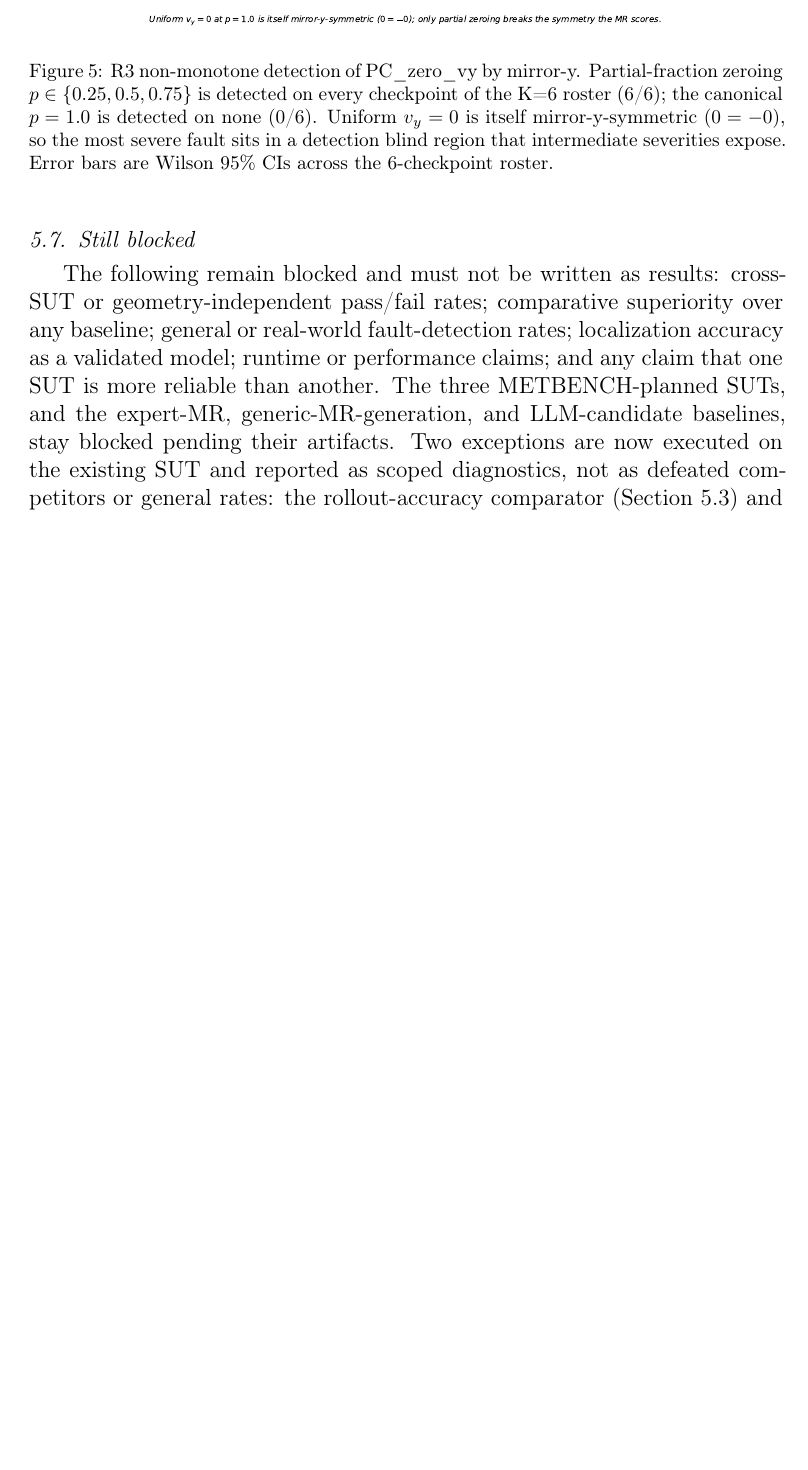
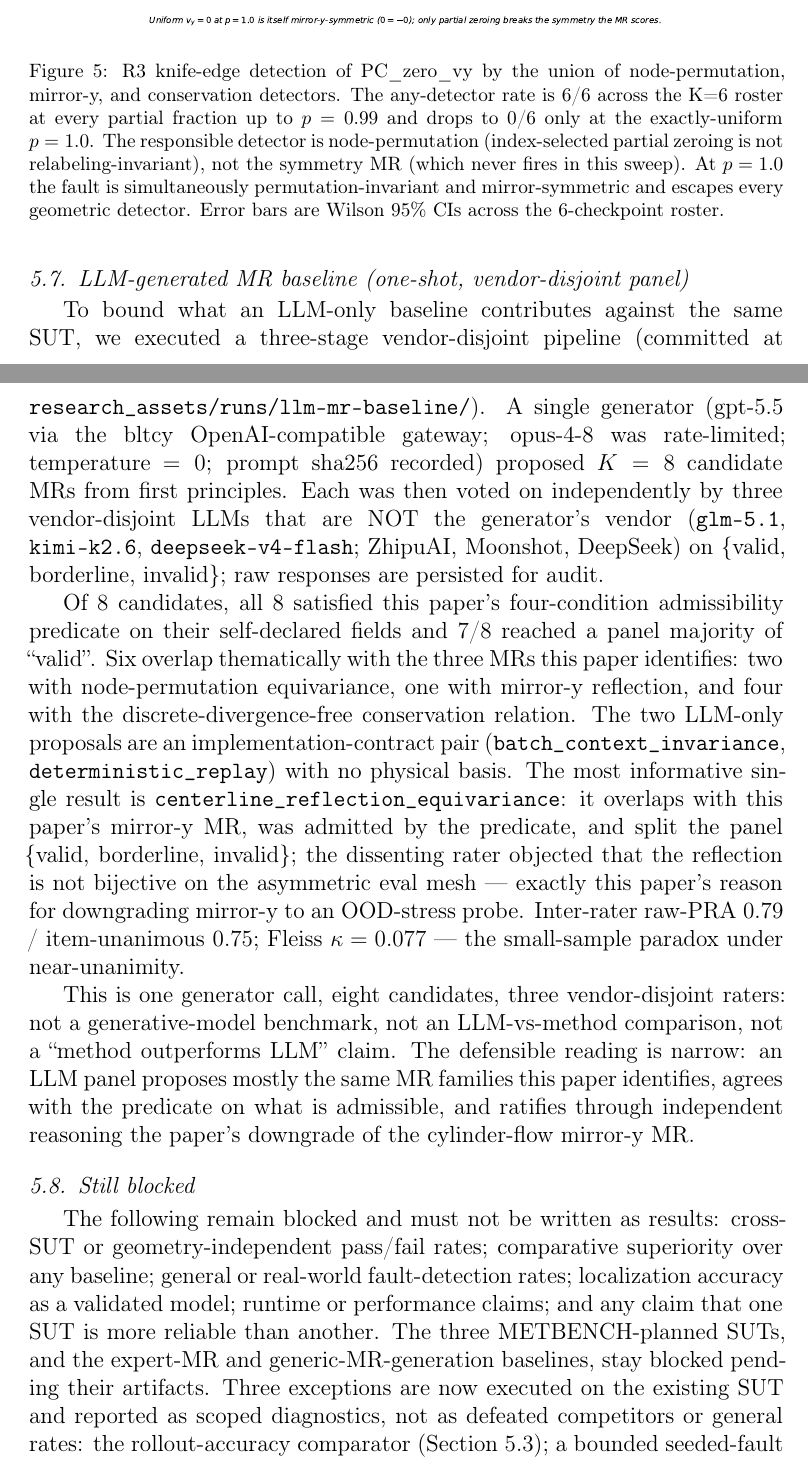
Before and after one commit to meng004/Domain-Validity-Gated-MR-for-SciML, a LaTeX paper (paper/ist-submission/main.tex): part of page 27 of 38 before the commit and two parts of pages 27 and 28 of 39 after it, the two joined at a grey line, cut so that both start at the same text, the shorter picture padded with empty space. Compiled offline with pdfLaTeX.

Commit message:
Sync IST LaTeX with P2-2 (LLM baseline) and P2-4 (R3 knife-edge)
The previous P2-2 commit updated paper/manuscript.md and the ledger but not
the LaTeX submission package, and the earlier P2-4 commit had also missed the
LaTeX file. Both gaps are closed here:

- Section 5.6 (Fault-detection robustness): R3 prose, table 5.4 entry for PC13,
  and Figure 5.6 caption are rewritten to match the corrected mechanism --
  knife-edge collapse only at the exactly-uniform p=1.0, 6/6 detection up to
  p=0.99, responsible detector is node-permutation (NOT the symmetry MR which
  never fires in this sweep), and at p=1.0 the fault is simultaneously
  permutation-invariant and mirror-symmetric so it escapes all geometric
  detectors at once. The fraction grid in both prose and caption now matches
  the committed report (8 levels including 0.85, 0.9, 0.95, 0.99).

- New Section 5.6.4 LLM-generated MR baseline: the one bounded execution of
  the three-stage vendor-disjoint pipeline (gpt-5.5 generator -> glm-5.1 +
  kimi-k2.6 + deepseek-v4-flash raters) with the headline numbers (8/8
  predicate-admit, 7/8 panel-valid, 6/8 overlap with this paper's three MRs,
  centerline-reflection split-panel verdict, PRA 0.79, Fleiss kappa 0.077
  small-sample paradox call-out) and explicit scope-limitation prose.

- Section 5.7 (Still blocked): the LLM-candidate baseline is removed from the
  blocked list and added to the executed-but-scoped exceptions, alongside the
  rollout-accuracy comparator and the bounded fault-detection result.

- Working word-count target raised from 14500 to 14900 to absorb the new
  subsection (current total 14856; IST hard cap 15000 still has 144 words
  headroom). The associated guard tests (test_p0_submission_readiness,
  test_p1_review_readiness) are synchronized.

Full suite 144 tests + 260 subtests green; both validators pass.

```diff
--- a/paper/ist-submission/main.tex
+++ b/paper/ist-submission/main.tex
@@ -489,14 +489,23 @@ PC\_zero\_vy & physical channel & (none at $p=1.0$) & 0/30 & 0.00 & $[0.00, 0.11
 \begin{figure}[!htbp]
 \centering
 \includegraphics[width=0.7\linewidth]{figures/r3_pc_zero_vy_nonmonotone.pdf}
-\caption{R3 non-monotone detection of PC\_zero\_vy by mirror-y. Partial-fraction zeroing $p \in \{0.25, 0.5, 0.75\}$ is detected on every checkpoint of the K=6 roster (6/6); the canonical $p=1.0$ is detected on none (0/6). Uniform $v_y=0$ is itself mirror-y-symmetric ($0=-0$), so the most severe fault sits in a detection blind region that intermediate severities expose. Error bars are Wilson 95\% CIs across the 6-checkpoint roster.}
+\caption{R3 knife-edge detection of PC\_zero\_vy by the union of node-permutation, mirror-y, and conservation detectors. The any-detector rate is 6/6 across the K=6 roster at every partial fraction up to $p = 0.99$ and drops to 0/6 only at the exactly-uniform $p = 1.0$. The responsible detector is node-permutation (index-selected partial zeroing is not relabeling-invariant), not the symmetry MR (which never fires in this sweep). At $p=1.0$ the fault is simultaneously permutation-invariant and mirror-symmetric and escapes every geometric detector. Error bars are Wilson 95\% CIs across the 6-checkpoint roster.}
 \label{fig:r3-pc-nonmonotone}
 \end{figure}
+
+\subsection{LLM-generated MR baseline (one-shot, vendor-disjoint panel)}
+\label{subsec:llm-mr-baseline}
+
+To bound what an LLM-only baseline contributes against the same SUT, we executed a three-stage vendor-disjoint pipeline (committed at \texttt{research\_assets/runs/llm-mr-baseline/}). A single generator (gpt-5.5 via the bltcy OpenAI-compatible gateway; opus-4-8 was rate-limited; temperature $= 0$; prompt sha256 recorded) proposed $K = 8$ candidate MRs from first principles. Each was then voted on independently by three vendor-disjoint LLMs that are NOT the generator's vendor (\texttt{glm-5.1}, \texttt{kimi-k2.6}, \texttt{deepseek-v4-flash}; ZhipuAI, Moonshot, DeepSeek) on \{valid, borderline, invalid\}; raw responses are persisted for audit.
+
+Of 8 candidates, all 8 satisfied this paper's four-condition admissibility predicate on their self-declared fields and 7/8 reached a panel majority of ``valid''. Six overlap thematically with the three MRs this paper identifies: two with node-permutation equivariance, one with mirror-y reflection, and four with the discrete-divergence-free conservation relation. The two LLM-only proposals are an implementation-contract pair (\texttt{batch\_context\_invariance}, \texttt{deterministic\_replay}) with no physical basis. The most informative single result is \texttt{centerline\_reflection\_equivariance}: it overlaps with this paper's mirror-y MR, was admitted by the predicate, and split the panel \{valid, borderline, invalid\}; the dissenting rater objected that the reflection is not bijective on the asymmetric eval mesh --- exactly this paper's reason for downgrading mirror-y to an OOD-stress probe. Inter-rater raw-PRA 0.79 / item-unanimous 0.75; Fleiss $\kappa = 0.077$ --- the small-sample paradox under near-unanimity.
+
+This is one generator call, eight candidates, three vendor-disjoint raters: not a generative-model benchmark, not an LLM-vs-method comparison, not a ``method outperforms LLM'' claim. The defensible reading is narrow: an LLM panel proposes mostly the same MR families this paper identifies, agrees with the predicate on what is admissible, and ratifies through independent reasoning the paper's downgrade of the cylinder-flow mirror-y MR.
 
 \subsection{Still blocked}
 \label{subsec:still-blocked}
 
-The following remain blocked and must not be written as results: cross-SUT or geometry-independent pass/fail rates; comparative superiority over any baseline; general or real-world fault-detection rates; localization accuracy as a validated model; runtime or performance claims; and any claim that one SUT is more reliable than another. The three METBENCH-planned SUTs, and the expert-MR, generic-MR-generation, and LLM-candidate baselines, stay blocked pending their artifacts. Two exceptions are now executed on the existing SUT and reported as scoped diagnostics, not as defeated competitors or general rates: the rollout-accuracy comparator (Section~\ref{subsec:within-sut-pilot}) and a bounded seeded-fault detection result over one 10-mutant catalogue (Section~\ref{subsec:within-sut-pilot}), whose by-class localization is suggestive evidence for, not a validation of, the interpretation protocol. The multi-checkpoint replication of Section~\ref{subsec:multicheckpoint-replication} is a cross-checkpoint / cross-configuration result over one architecture family and one dataset; it does not lift the cross-SUT block.
+The following remain blocked and must not be written as results: cross-SUT or geometry-independent pass/fail rates; comparative superiority over any baseline; general or real-world fault-detection rates; localization accuracy as a validated model; runtime or performance claims; and any claim that one SUT is more reliable than another. The three METBENCH-planned SUTs, and the expert-MR and generic-MR-generation baselines, stay blocked pending their artifacts. Three exceptions are now executed on the existing SUT and reported as scoped diagnostics, not as defeated competitors or general rates: the rollout-accuracy comparator (Section~\ref{subsec:within-sut-pilot}); a bounded seeded-fault detection result over one 10-mutant catalogue (Section~\ref{subsec:within-sut-pilot}), whose by-class localization is suggestive evidence for, not a validation of, the interpretation protocol; and the one-shot, vendor-disjoint LLM-MR baseline of Section~\ref{subsec:llm-mr-baseline}. The multi-checkpoint replication of Section~\ref{subsec:multicheckpoint-replication} is a cross-checkpoint / cross-configuration result over one architecture family and one dataset; it does not lift the cross-SUT block.
 
 \section{Discussion}
 \label{sec:discussion}
```
Also changed, not shown: paper/ist-submission/main.tex (6 more changed lines), 3 other files.
